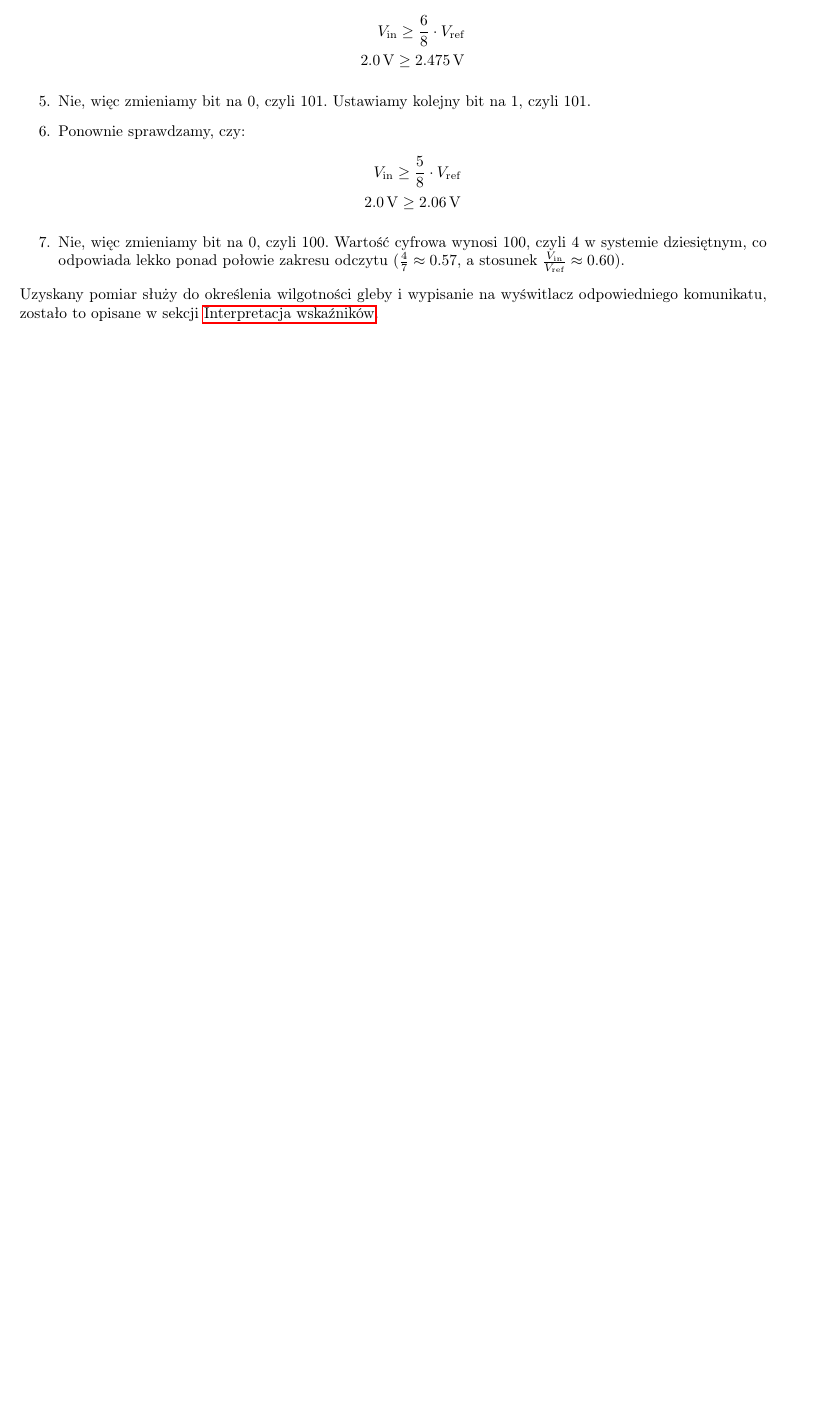
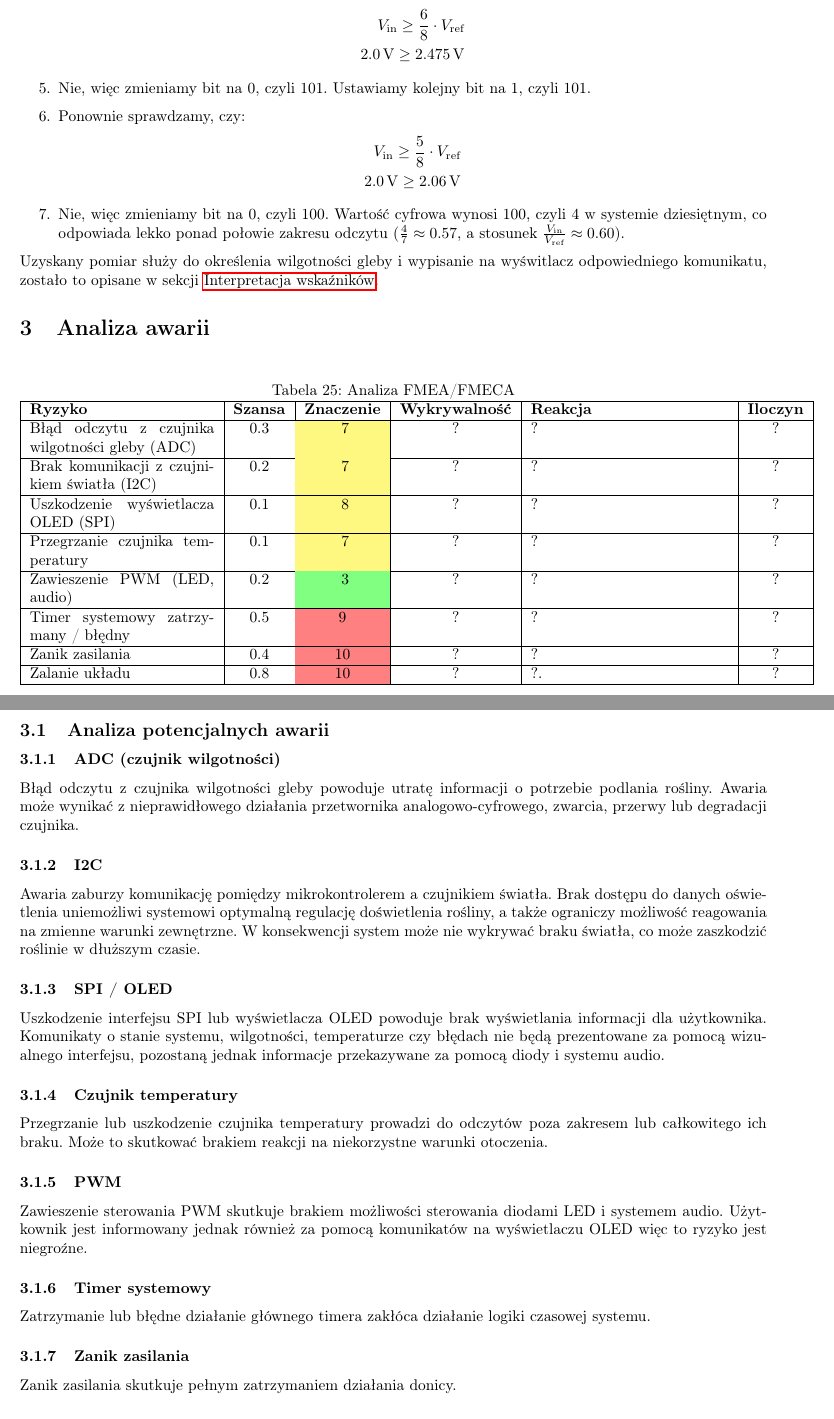
Before and after one commit to blanqtoja/sys_wbudowane, a LaTeX document (doc/dokumentacja/dokumentacja.tex): part of page 25 of 25 before the commit and two parts of pages 25 and 26 of 26 after it, the two joined at a grey line, cut so that both start at the same text, the shorter picture padded with empty space. Compiled offline with pdfLaTeX.

Commit message:
awarie (do uzupełnienia)

```diff
--- a/doc/dokumentacja/dokumentacja.tex
+++ b/doc/dokumentacja/dokumentacja.tex
@@ -169,3 +163,54 @@ Inteligentna donica dostarcza użytkownikowi informacji o stanie rośliny poprze
 % \subsection{Komparator LM393}
 % Przeszukując sieć w poszukiwaniu dokumentacji komparatora LM393 nie mogliśmy znaleźć idealnie odpowiadającego opisu. Mimo, iż oznaczenia na układzie scalonym się pokrywają (dokumentacja dotyczy LM393), to wyprowadzenia nie są identyczne. W związku z tym nie udało się znaleźć dokładnego opisu, ale zasada działania przetwornika jest taka sama.
 
+\section{Analiza awarii}
+
+\begin{table}[H]
+\centering
+\caption{Analiza FMEA/FMECA}
+\begin{tabular}{|p{4.2cm}|c|c|c|p{4.5cm}|c|}
+\hline
+\textbf{Ryzyko} & \textbf{Szansa} & \textbf{Znaczenie} & \textbf{Wykrywalność} & \textbf{Reakcja} & \textbf{Iloczyn} \\
+\hline
+Błąd odczytu z czujnika wilgotności gleby (ADC) & 0.3 &\cellcolor{yellow!50} 7 & ? & ? & ? \\
+\hline
+Brak komunikacji z czujnikiem światła (I2C) & 0.2 &\cellcolor{yellow!50} 7 & ? & ? & ? \\
+\hline
+Uszkodzenie wyświetlacza OLED (SPI) & 0.1 &\cellcolor{yellow!50} 8 & ? & ? & ? \\
+\hline
+Przegrzanie czujnika temperatury & 0.1 &\cellcolor{yellow!50} 7 & ? & ? & ? \\
+\hline
+Zawieszenie PWM (LED, audio) & 0.2 &\cellcolor{green!50} 3 & ? & ? & ? \\
+\hline
+Timer systemowy zatrzymany / błędny & 0.5 & \cellcolor{red!50}9 & ? & ? & ? \\
+\hline
+Zanik zasilania & 0.4 & \cellcolor{red!50}10 & ? & ? & ? \\
+\hline
+Zalanie układu & 0.8 & \cellcolor{red!50}10 & ? & ?. & ? \\
+\hline
+\end{tabular}
+\end{table}
+
+\subsection{Analiza potencjalnych awarii}
+
+\subsubsection{ADC (czujnik wilgotności)}
+Błąd odczytu z czujnika wilgotności gleby powoduje utratę informacji o potrzebie podlania rośliny. Awaria może wynikać z nieprawidłowego działania przetwornika analogowo-cyfrowego, zwarcia, przerwy lub degradacji czujnika.
+
+\subsubsection{I2C}
+Awaria zaburzy komunikację pomiędzy mikrokontrolerem a czujnikiem światła. Brak dostępu do danych oświetlenia uniemożliwi systemowi optymalną regulację doświetlenia rośliny, a także ograniczy możliwość reagowania na zmienne warunki zewnętrzne. W konsekwencji system może nie wykrywać braku światła, co może zaszkodzić roślinie w dłuższym czasie.
+
+
+\subsubsection{SPI / OLED}
+Uszkodzenie interfejsu SPI lub wyświetlacza OLED powoduje brak wyświetlania informacji dla użytkownika. Komunikaty o stanie systemu, wilgotności, temperaturze czy błędach nie będą prezentowane za pomocą wizualnego interfejsu, pozostaną jednak informacje przekazywane za pomocą diody i systemu audio.
+
+\subsubsection{Czujnik temperatury}
+Przegrzanie lub uszkodzenie czujnika temperatury prowadzi do odczytów poza zakresem lub całkowitego ich braku. Może to skutkować brakiem reakcji na niekorzystne warunki otoczenia.
+
+\subsubsection{PWM}
+Zawieszenie sterowania PWM skutkuje brakiem możliwości sterowania diodami LED i systemem audio. Użytkownik jest informowany jednak również za pomocą komunikatów na wyświetlaczu OLED więc to ryzyko jest niegroźne.
+
+\subsubsection{Timer systemowy}
+Zatrzymanie lub błędne działanie głównego timera zakłóca działanie logiki czasowej systemu.
+
+\subsubsection{Zanik zasilania}
+Zanik zasilania skutkuje pełnym zatrzymaniem działania donicy.
@@ -172,2 +230,3 @@ Inteligentna donica dostarcza użytkownikowi informacji o stanie rośliny poprze
+\end{itemize}
 
 \end{document}
```
Also changed, not shown: doc/dokumentacja/dokumentacja.tex (19 more changed lines).
